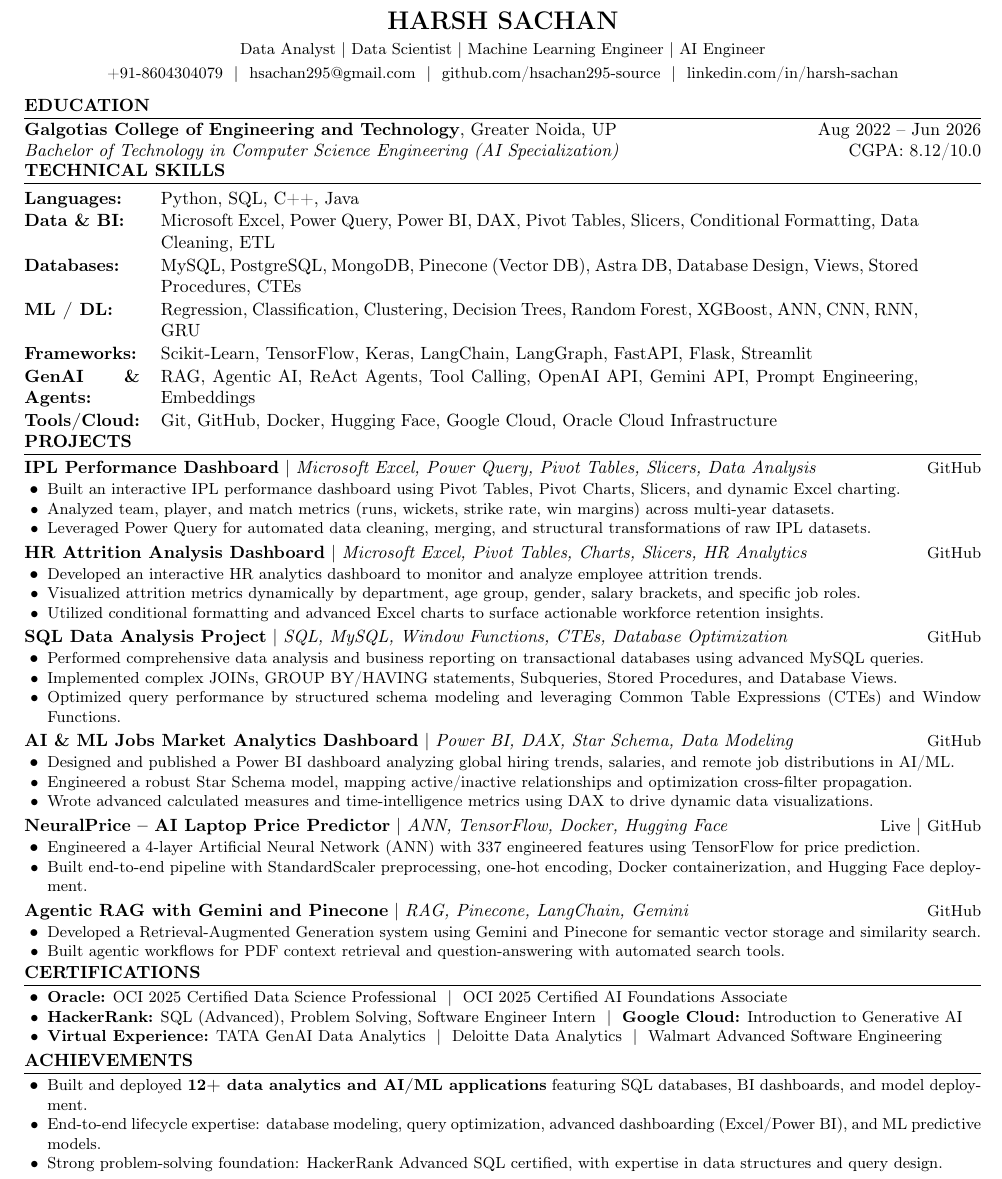
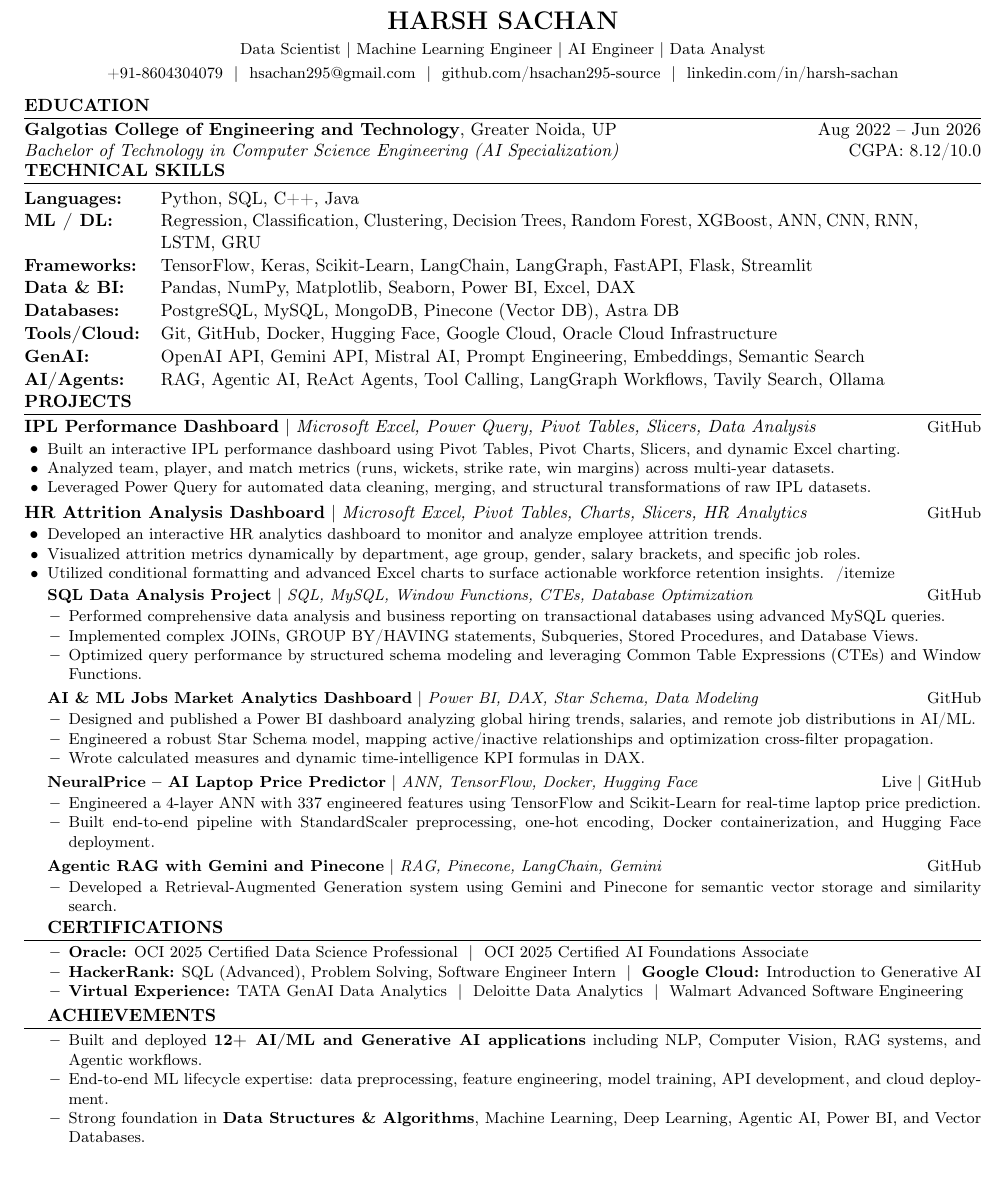
Before and after one commit to hsachan295-source/job-recommendation-agent, a LaTeX CV (cv/main_bytedance.tex): part of the page, cut so that both start at the same text. Compiled offline with pdfLaTeX.

```diff
--- a/cv/main_bytedance.tex
+++ b/cv/main_bytedance.tex
@@ -20,7 +20,7 @@
 
 \begin{center}
 {\Large \textbf{HARSH SACHAN}}\\[2pt]
-{\small Data Analyst $|$ Data Scientist $|$ Machine Learning Engineer $|$ AI Engineer}\\[2pt]
+{\small Data Scientist $|$ Machine Learning Engineer $|$ AI Engineer $|$ Data Analyst}\\[2pt]
 {\small
 +91-8604304079 ~$|$~
 \href{mailto:hsachan295@gmail.com}{hsachan295@gmail.com} ~$|$~
@@ -42,12 +42,13 @@
 \noindent
 \begin{tabular}{@{}p{2.3cm} p{15.1cm}}
 \textbf{Languages:}   & Python, SQL, C++, Java \\[1pt]
-\textbf{Data \& BI:}  & Microsoft Excel, Power Query, Power BI, DAX, Pivot Tables, Slicers, Conditional Formatting, Data Cleaning, ETL \\[1pt]
-\textbf{Databases:}   & MySQL, PostgreSQL, MongoDB, Pinecone (Vector DB), Astra DB, Database Design, Views, Stored Procedures, CTEs \\[1pt]
-\textbf{ML / DL:}     & Regression, Classification, Clustering, Decision Trees, Random Forest, XGBoost, ANN, CNN, RNN, GRU \\[1pt]
-\textbf{Frameworks:}  & Scikit-Learn, TensorFlow, Keras, LangChain, LangGraph, FastAPI, Flask, Streamlit \\[1pt]
-\textbf{GenAI \& Agents:}& RAG, Agentic AI, ReAct Agents, Tool Calling, OpenAI API, Gemini API, Prompt Engineering, Embeddings \\[1pt]
-\textbf{Tools/Cloud:} & Git, GitHub, Docker, Hugging Face, Google Cloud, Oracle Cloud Infrastructure \\
+\textbf{ML / DL:}     & Regression, Classification, Clustering, Decision Trees, Random Forest, XGBoost, ANN, CNN, RNN, LSTM, GRU \\[1pt]
+\textbf{Frameworks:}  & TensorFlow, Keras, Scikit-Learn, LangChain, LangGraph, FastAPI, Flask, Streamlit \\[1pt]
+\textbf{Data \& BI:}  & Pandas, NumPy, Matplotlib, Seaborn, Power BI, Excel, DAX \\[1pt]
+\textbf{Databases:}   & PostgreSQL, MySQL, MongoDB, Pinecone (Vector DB), Astra DB \\[1pt]
+\textbf{Tools/Cloud:} & Git, GitHub, Docker, Hugging Face, Google Cloud, Oracle Cloud Infrastructure \\[1pt]
+\textbf{GenAI:}       & OpenAI API, Gemini API, Mistral AI, Prompt Engineering, Embeddings, Semantic Search \\[1pt]
+\textbf{AI/Agents:}   & RAG, Agentic AI, ReAct Agents, Tool Calling, LangGraph Workflows, Tavily Search, Ollama \\
 \end{tabular}
 
 \vspace{-2mm}
@@ -62,16 +63,16 @@
 \resumeItem{Leveraged Power Query for automated data cleaning, merging, and structural transformations of raw IPL datasets.}
 \end{itemize}
 
-\vspace{1pt}
+\vspace{1.5pt}
 \noindent\textbf{HR Attrition Analysis Dashboard} $|$ \textit{Microsoft Excel, Pivot Tables, Charts, Slicers, HR Analytics} \hfill
 \href{https://github.com/hsachan295-source/Power-BI-Portfolio}{\small GitHub}
 \begin{itemize}
 \resumeItem{Developed an interactive HR analytics dashboard to monitor and analyze employee attrition trends.}
 \resumeItem{Visualized attrition metrics dynamically by department, age group, gender, salary brackets, and specific job roles.}
 \resumeItem{Utilized conditional formatting and advanced Excel charts to surface actionable workforce retention insights.}
-\end{itemize}
+\;/itemize}
 
-\vspace{1pt}
+\vspace{1.5pt}
 \noindent\textbf{SQL Data Analysis Project} $|$ \textit{SQL, MySQL, Window Functions, CTEs, Database Optimization} \hfill
 \href{https://github.com/hsachan295-source/smart-business-dashboard}{\small GitHub}
 \begin{itemize}
@@ -80,31 +81,31 @@
 \resumeItem{Optimized query performance by structured schema modeling and leveraging Common Table Expressions (CTEs) and Window Functions.}
 \end{itemize}
 
-\vspace{1pt}
+\vspace{1.5pt}
 \noindent\textbf{AI \& ML Jobs Market Analytics Dashboard} $|$ \textit{Power BI, DAX, Star Schema, Data Modeling} \hfill
 \href{https://github.com/hsachan295-source/Power-BI-Portfolio}{\small GitHub}
 \begin{itemize}
 \resumeItem{Designed and published a Power BI dashboard analyzing global hiring trends, salaries, and remote job distributions in AI/ML.}
 \resumeItem{Engineered a robust Star Schema model, mapping active/inactive relationships and optimization cross-filter propagation.}
-\resumeItem{Wrote advanced calculated measures and time-intelligence metrics using DAX to drive dynamic data visualizations.}
+\resumeItem{Wrote calculated measures and dynamic time-intelligence KPI formulas in DAX.}
 \end{itemize}
 
-\vspace{1pt}
+\vspace{1.5pt}
 \noindent\textbf{NeuralPrice -- AI Laptop Price Predictor} $|$ \textit{ANN, TensorFlow, Docker, Hugging Face} \hfill
 \href{https://huggingface.co/spaces/Harsh0809/laptop-price-predictor-Ann}{\small Live} $|$
 \href{https://github.com/hsachan295-source/Laptop-Price-Prediction-ANN}{\small GitHub}
 \begin{itemize}
-\resumeItem{Engineered a 4-layer Artificial Neural Network (ANN) with 337 engineered features using TensorFlow for price prediction.}
+\resumeItem{Engineered a 4-layer ANN with 337 engineered features using TensorFlow and Scikit-Learn for real-time laptop price prediction.}
 \resumeItem{Built end-to-end pipeline with StandardScaler preprocessing, one-hot encoding, Docker containerization, and Hugging Face deployment.}
 \end{itemize}
 
-\vspace{1pt}
+\vspace{1.5pt}
 \noindent\textbf{Agentic RAG with Gemini and Pinecone} $|$ \textit{RAG, Pinecone, LangChain, Gemini} \hfill
 \href{https://github.com/hsachan295-source/Agentic-RAG-with-Gemini-and-Pinecone}{\small GitHub}
 \begin{itemize}
 \resumeItem{Developed a Retrieval-Augmented Generation system using Gemini and Pinecone for semantic vector storage and similarity search.}
-\resumeItem{Built agentic workflows for PDF context retrieval and question-answering with automated search tools.}
 \end{itemize}
+
 
 \vspace{-2mm}
 
@@ -119,9 +120,9 @@
 
 \section{Achievements}
 \begin{itemize}
-\resumeItem{Built and deployed \textbf{12+ data analytics and AI/ML applications} featuring SQL databases, BI dashboards, and model deployment.}
-\resumeItem{End-to-end lifecycle expertise: database modeling, query optimization, advanced dashboarding (Excel/Power BI), and ML predictive models.}
-\resumeItem{Strong problem-solving foundation: HackerRank Advanced SQL certified, with expertise in data structures and query design.}
+\resumeItem{Built and deployed \textbf{12+ AI/ML and Generative AI applications} including NLP, Computer Vision, RAG systems, and Agentic workflows.}
+\resumeItem{End-to-end ML lifecycle expertise: data preprocessing, feature engineering, model training, API development, and cloud deployment.}
+\resumeItem{Strong foundation in \textbf{Data Structures \& Algorithms}, Machine Learning, Deep Learning, Agentic AI, Power BI, and Vector Databases.}
 \end{itemize}
 
 \end{document}
```
Also changed, not shown: cv/main_bytedance.pdf (deleted), 1 other file.
